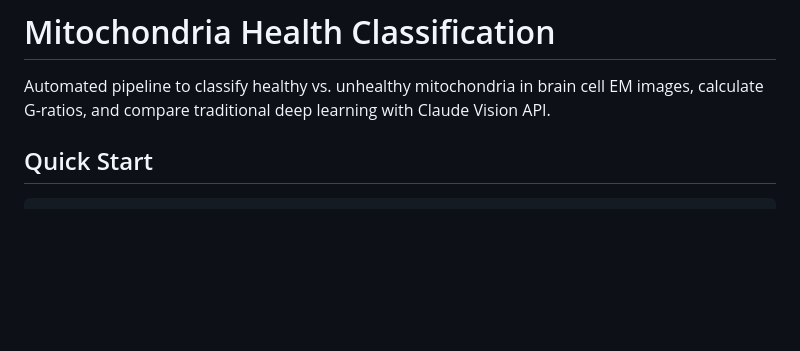
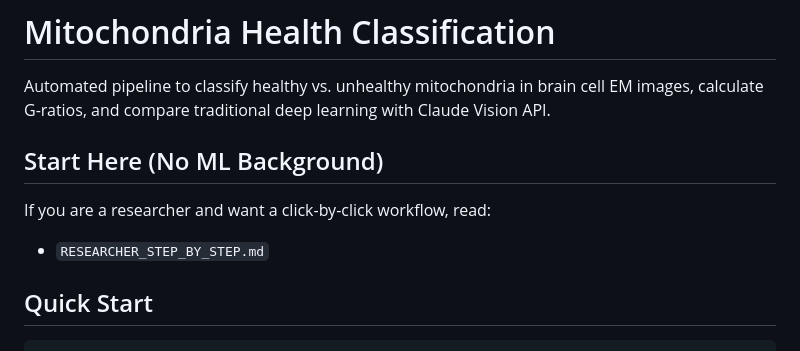
Before and after one commit to chandrafullstack/mt-image-analysis, a Markdown page: README.md, the part around the change. Drawn GitHub-style; blank space fills up the shorter version.

Commit message:
Add non-ML researcher step-by-step operations guide

```diff
--- a/README.md
+++ b/README.md
@@ -1,6 +1,12 @@
 # Mitochondria Health Classification
 
 Automated pipeline to classify healthy vs. unhealthy mitochondria in brain cell EM images, calculate G-ratios, and compare traditional deep learning with Claude Vision API.
+
+## Start Here (No ML Background)
+
+If you are a researcher and want a click-by-click workflow, read:
+
+- `RESEARCHER_STEP_BY_STEP.md`
 
 ## Quick Start
 
```
Also changed, not shown: RESEARCHER_STEP_BY_STEP.md (added, +214 -0 lines).
